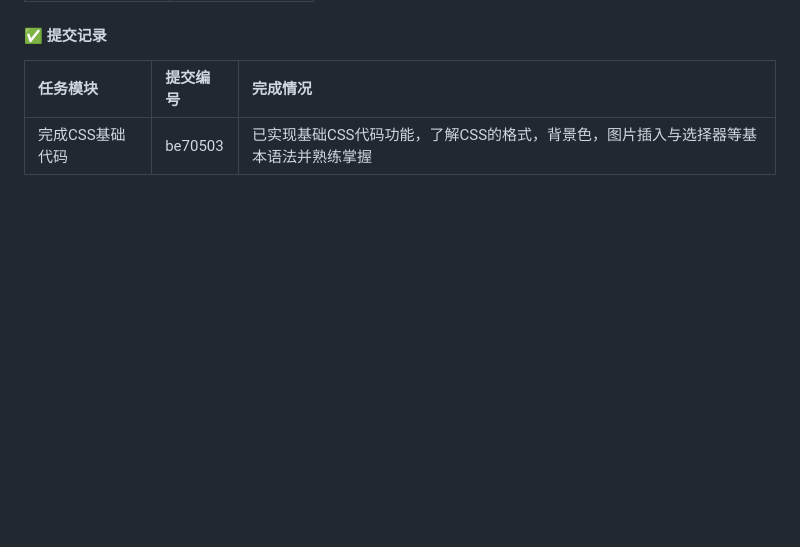
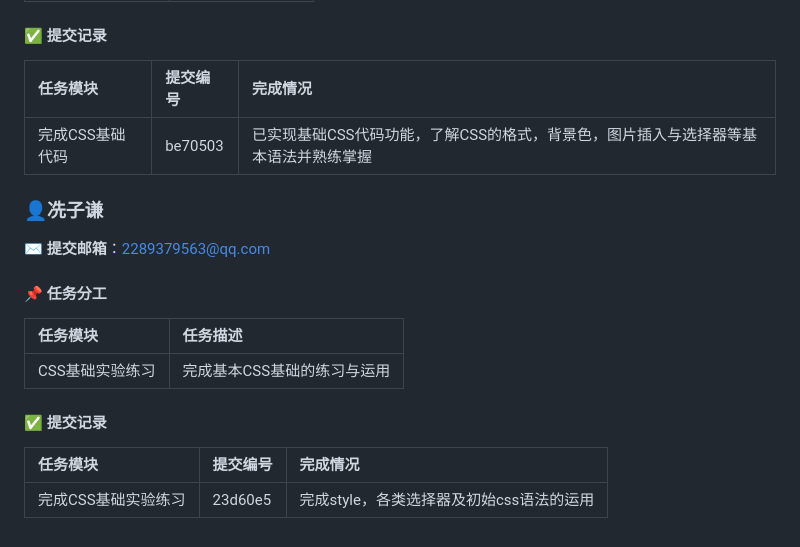
Before and after one commit to hhy1221/travel-diary, a Markdown page: REPORT.md, the part around the change. Rendered like a GitHub page; blank space fills up the shorter version.

Commit message:
冼子谦提交第二次实验报告

```diff
--- a/REPORT.md
+++ b/REPORT.md
@@ -117,3 +117,19 @@
 | 任务模块 | 提交编号 | 完成情况 |
 | :--- | :--- | :--- |
 | 完成CSS基础代码 | be70503 | 已实现基础CSS代码功能，了解CSS的格式，背景色，图片插入与选择器等基本语法并熟练掌握 |
+
+### 👤冼子谦
+
+**✉️ 提交邮箱**：2289379563@qq.com
+
+#### 📌 任务分工
+
+| 任务模块 | 任务描述 |
+| :--- | :--- |
+| CSS基础实验练习| 完成基本CSS基础的练习与运用|
+
+#### ✅ 提交记录
+
+| 任务模块 | 提交编号 | 完成情况 |
+| :--- | :--- | :--- |
+| 完成CSS基础实验练习 | 23d60e5 | 完成style，各类选择器及初始css语法的运用 |
```
